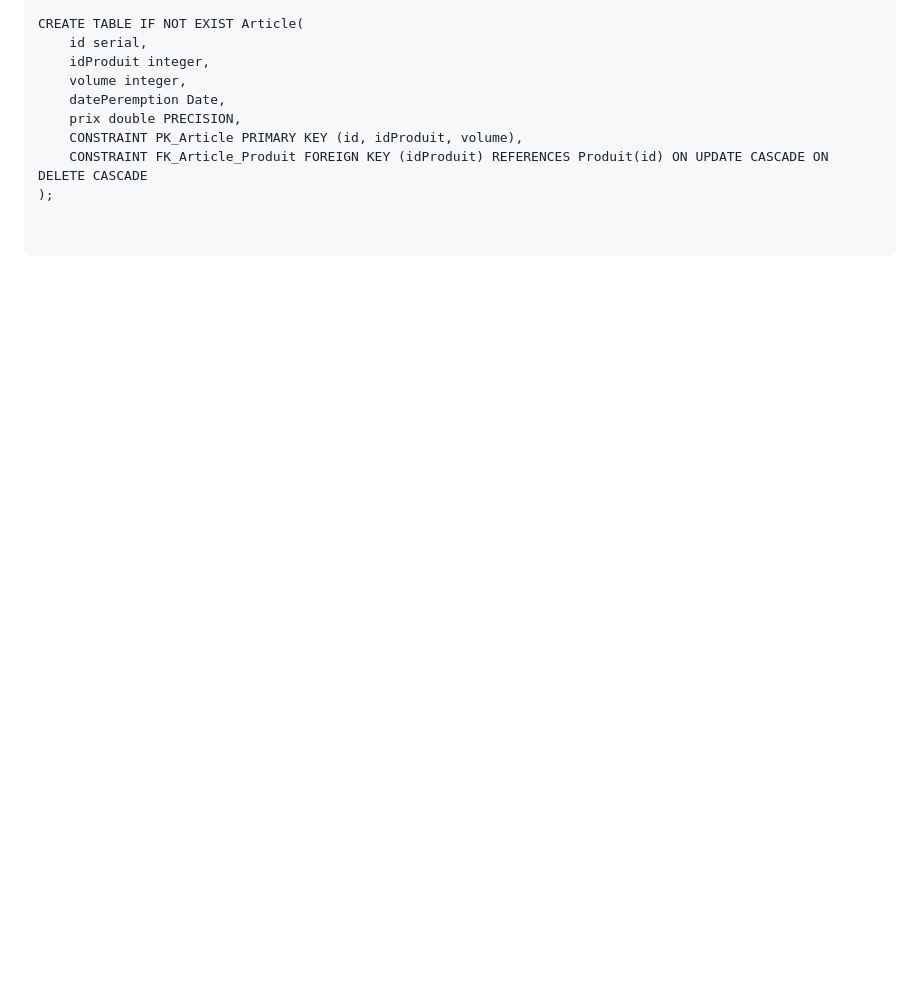
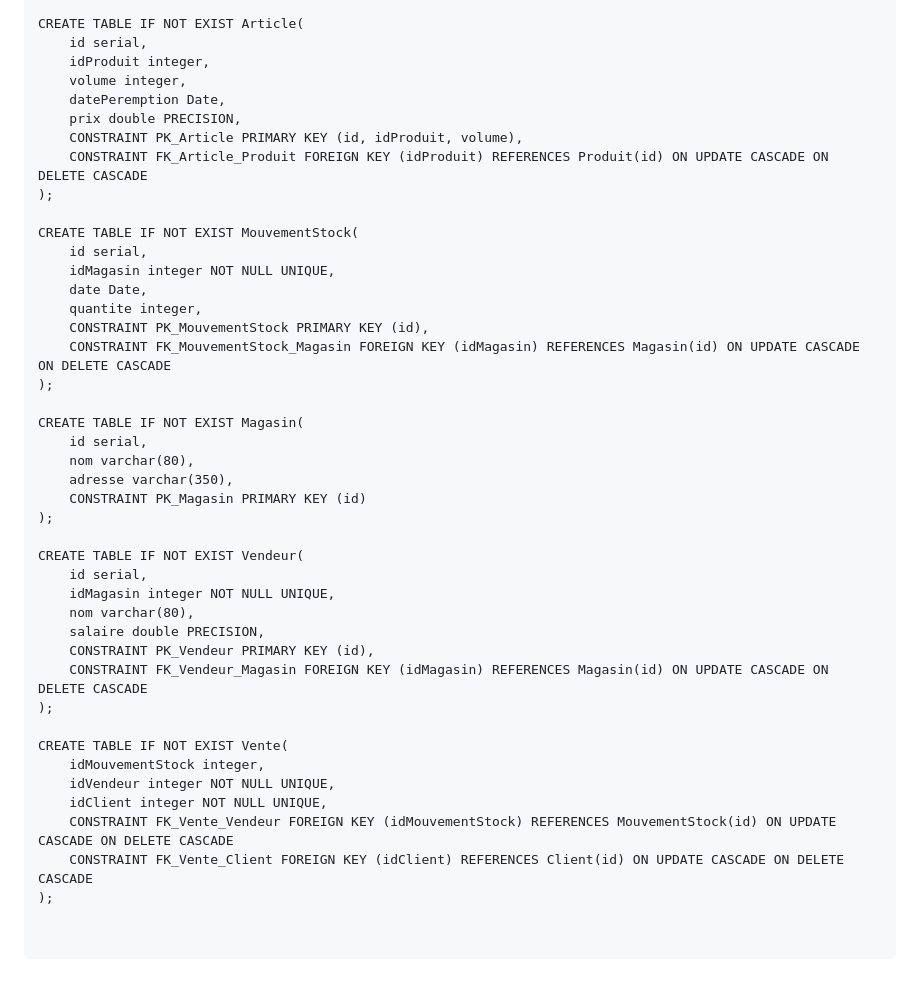
Before and after one commit to La-Kirby-Team/BDR-Project, a Markdown page: README.md, the part around the change. Drawn GitHub-style; blank space fills up the shorter version.

````diff
--- a/README.md
+++ b/README.md
@@ -158,5 +158,38 @@ CREATE TABLE IF NOT EXIST Article(
     CONSTRAINT FK_Article_Produit FOREIGN KEY (idProduit) REFERENCES Produit(id) ON UPDATE CASCADE ON DELETE CASCADE
 );
 
+CREATE TABLE IF NOT EXIST MouvementStock(
+    id serial,
+    idMagasin integer NOT NULL UNIQUE,
+    date Date,
+    quantite integer,
+    CONSTRAINT PK_MouvementStock PRIMARY KEY (id),
+    CONSTRAINT FK_MouvementStock_Magasin FOREIGN KEY (idMagasin) REFERENCES Magasin(id) ON UPDATE CASCADE ON DELETE CASCADE
+);
+
+CREATE TABLE IF NOT EXIST Magasin(
+    id serial,
+    nom varchar(80),
+    adresse varchar(350),
+    CONSTRAINT PK_Magasin PRIMARY KEY (id)
+);
+
+CREATE TABLE IF NOT EXIST Vendeur(
+    id serial,
+    idMagasin integer NOT NULL UNIQUE,
+    nom varchar(80),
+    salaire double PRECISION,
+    CONSTRAINT PK_Vendeur PRIMARY KEY (id),
+    CONSTRAINT FK_Vendeur_Magasin FOREIGN KEY (idMagasin) REFERENCES Magasin(id) ON UPDATE CASCADE ON DELETE CASCADE
+);
+
+CREATE TABLE IF NOT EXIST Vente(
+    idMouvementStock integer,
+    idVendeur integer NOT NULL UNIQUE,
+    idClient integer NOT NULL UNIQUE,
+    CONSTRAINT FK_Vente_Vendeur FOREIGN KEY (idMouvementStock) REFERENCES MouvementStock(id) ON UPDATE CASCADE ON DELETE CASCADE
+    CONSTRAINT FK_Vente_Client FOREIGN KEY (idClient) REFERENCES Client(id) ON UPDATE CASCADE ON DELETE CASCADE
+);
+
 
 ```
````
